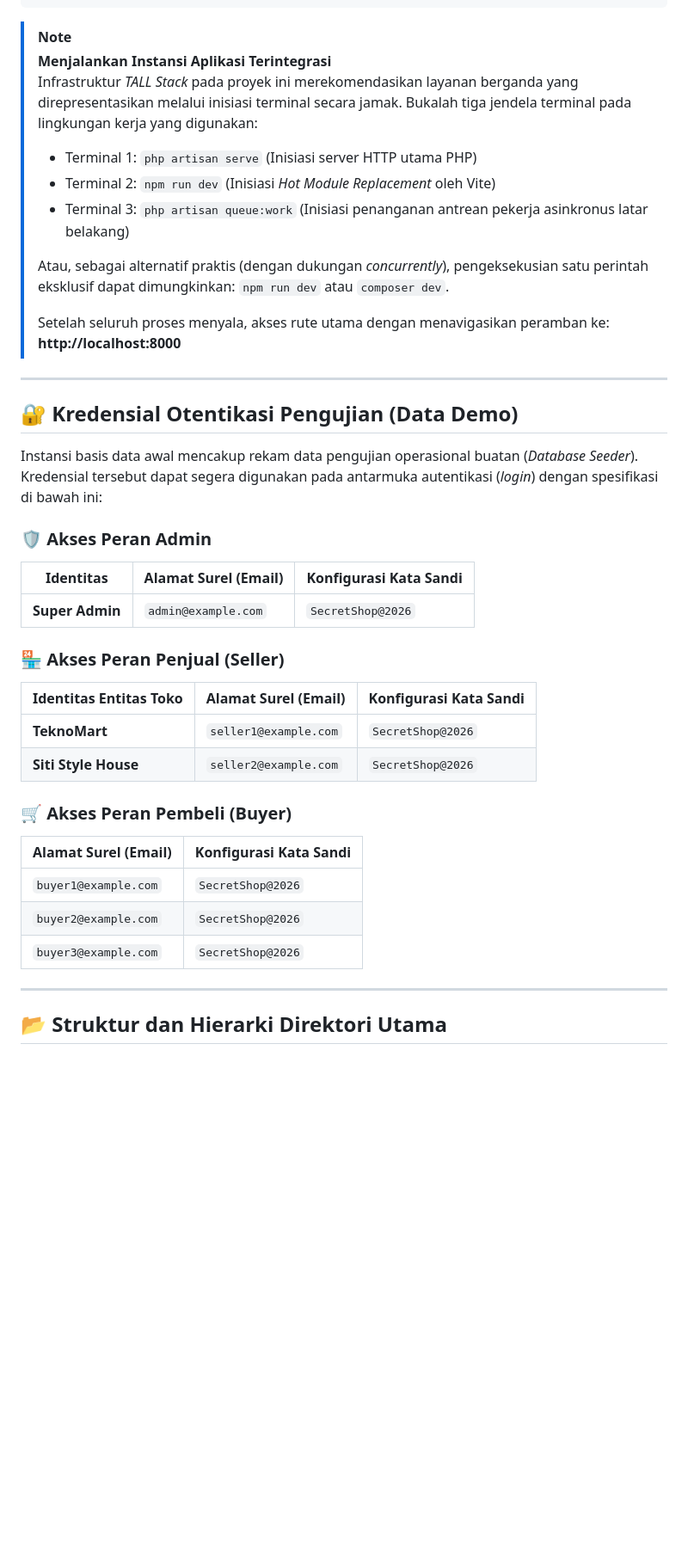
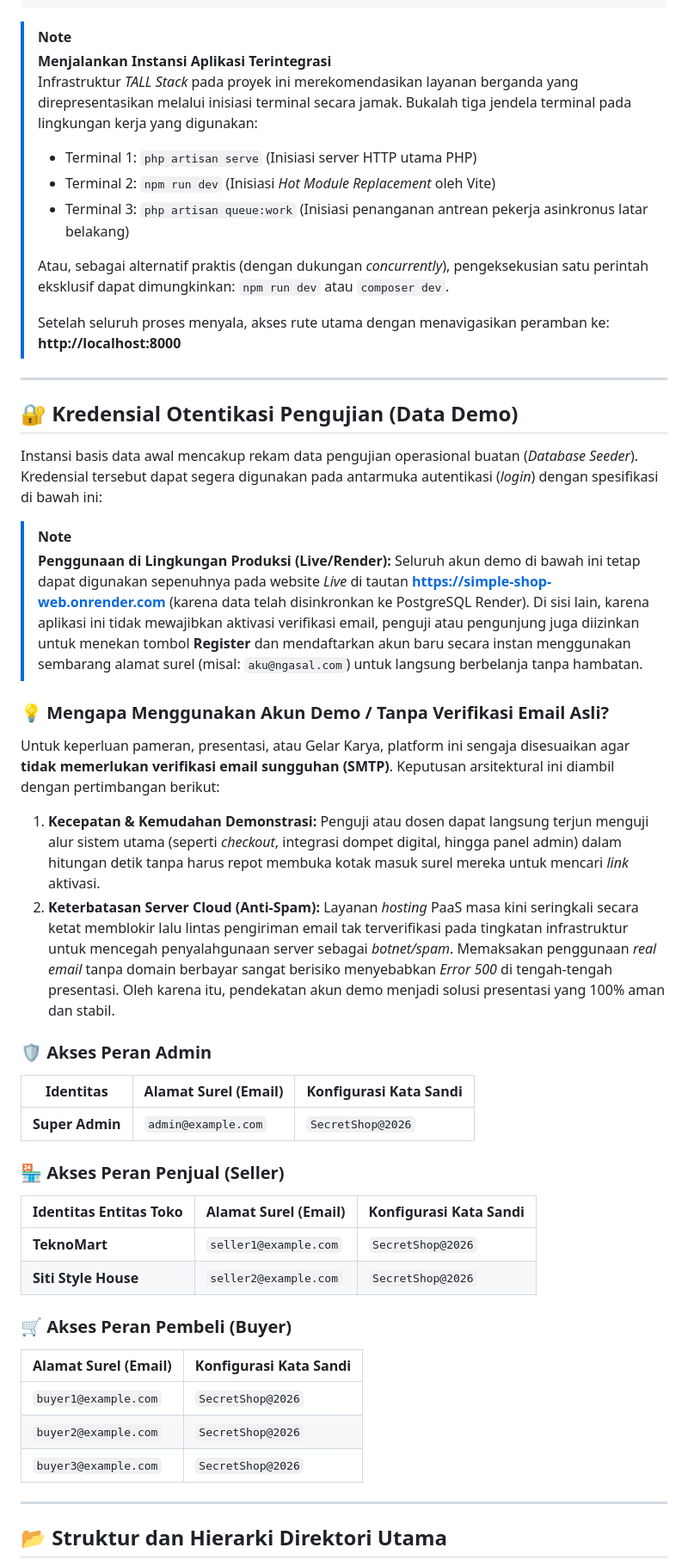
Before and after one commit to Rizkan25/Simple-E-Commerce-Platform, a Markdown page: README.md, the part around one of its changes. Shown at 86% size. Rendered like a GitHub page; blank space fills up the shorter version.

```diff
--- a/README.md
+++ b/README.md
@@ -112,12 +119,13 @@ npm run build
 
 > [!NOTE]
 > **Menjalankan Instansi Aplikasi Terintegrasi**
-> Infrastruktur *TALL Stack* pada proyek ini merekomendasikan layanan berganda yang direpresentasikan melalui inisiasi terminal secara jamak. Bukalah tiga jendela terminal pada lingkungan kerja yang digunakan:
+> Infrastruktur _TALL Stack_ pada proyek ini merekomendasikan layanan berganda yang direpresentasikan melalui inisiasi terminal secara jamak. Bukalah tiga jendela terminal pada lingkungan kerja yang digunakan:
+>
 > - Terminal 1: `php artisan serve` (Inisiasi server HTTP utama PHP)
-> - Terminal 2: `npm run dev` (Inisiasi *Hot Module Replacement* oleh Vite)
+> - Terminal 2: `npm run dev` (Inisiasi _Hot Module Replacement_ oleh Vite)
 > - Terminal 3: `php artisan queue:work` (Inisiasi penanganan antrean pekerja asinkronus latar belakang)
 >
-> Atau, sebagai alternatif praktis (dengan dukungan *concurrently*), pengeksekusian satu perintah eksklusif dapat dimungkinkan: `npm run dev` atau `composer dev`.
+> Atau, sebagai alternatif praktis (dengan dukungan _concurrently_), pengeksekusian satu perintah eksklusif dapat dimungkinkan: `npm run dev` atau `composer dev`.
 >
 > Setelah seluruh proses menyala, akses rute utama dengan menavigasikan peramban ke: **http://localhost:8000**
 
@@ -125,25 +133,36 @@ npm run build
 
 ## 🔐 Kredensial Otentikasi Pengujian (Data Demo)
 
-Instansi basis data awal mencakup rekam data pengujian operasional buatan (*Database Seeder*). Kredensial tersebut dapat segera digunakan pada antarmuka autentikasi (*login*) dengan spesifikasi di bawah ini:
+Instansi basis data awal mencakup rekam data pengujian operasional buatan (_Database Seeder_). Kredensial tersebut dapat segera digunakan pada antarmuka autentikasi (_login_) dengan spesifikasi di bawah ini:
+
+> [!NOTE]
+> **Penggunaan di Lingkungan Produksi (Live/Render):** Seluruh akun demo di bawah ini tetap dapat digunakan sepenuhnya pada website _Live_ di tautan **[https://simple-shop-web.onrender.com](https://simple-shop-web.onrender.com/)** (karena data telah disinkronkan ke PostgreSQL Render). Di sisi lain, karena aplikasi ini tidak mewajibkan aktivasi verifikasi email, penguji atau pengunjung juga diizinkan untuk menekan tombol **Register** dan mendaftarkan akun baru secara instan menggunakan sembarang alamat surel (misal: `aku@ngasal.com`) untuk langsung berbelanja tanpa hambatan.
+
+### 💡 Mengapa Menggunakan Akun Demo / Tanpa Verifikasi Email Asli?
+Untuk keperluan pameran, presentasi, atau Gelar Karya, platform ini sengaja disesuaikan agar **tidak memerlukan verifikasi email sungguhan (SMTP)**. Keputusan arsitektural ini diambil dengan pertimbangan berikut:
+1. **Kecepatan & Kemudahan Demonstrasi:** Penguji atau dosen dapat langsung terjun menguji alur sistem utama (seperti *checkout*, integrasi dompet digital, hingga panel admin) dalam hitungan detik tanpa harus repot membuka kotak masuk surel mereka untuk mencari *link* aktivasi.
+2. **Keterbatasan Server Cloud (Anti-Spam):** Layanan *hosting* PaaS masa kini seringkali secara ketat memblokir lalu lintas pengiriman email tak terverifikasi pada tingkatan infrastruktur untuk mencegah penyalahgunaan server sebagai *botnet/spam*. Memaksakan penggunaan *real email* tanpa domain berbayar sangat berisiko menyebabkan *Error 500* di tengah-tengah presentasi. Oleh karena itu, pendekatan akun demo menjadi solusi presentasi yang 100% aman dan stabil.
 
 ### 🛡️ Akses Peran Admin
-| Identitas | Alamat Surel (Email) | Konfigurasi Kata Sandi |
-|---|---|---|
-| **Super Admin** | `admin@example.com` | `SecretShop@2026` |
+
+| Identitas       | Alamat Surel (Email) | Konfigurasi Kata Sandi |
+| --------------- | -------------------- | ---------------------- |
+| **Super Admin** | `admin@example.com`  | `SecretShop@2026`      |
 
 ### 🏪 Akses Peran Penjual (Seller)
-| Identitas Entitas Toko | Alamat Surel (Email) | Konfigurasi Kata Sandi |
-|---|---|---|
-| **TeknoMart** | `seller1@example.com` | `SecretShop@2026` |
-| **Siti Style House** | `seller2@example.com` | `SecretShop@2026` |
+
+| Identitas Entitas Toko | Alamat Surel (Email)  | Konfigurasi Kata Sandi |
+| ---------------------- | --------------------- | ---------------------- |
+| **TeknoMart**          | `seller1@example.com` | `SecretShop@2026`      |
+| **Siti Style House**   | `seller2@example.com` | `SecretShop@2026`      |
 
 ### 🛒 Akses Peran Pembeli (Buyer)
+
 | Alamat Surel (Email) | Konfigurasi Kata Sandi |
-|---|---|
-| `buyer1@example.com` | `SecretShop@2026` |
-| `buyer2@example.com` | `SecretShop@2026` |
-| `buyer3@example.com` | `SecretShop@2026` |
+| -------------------- | ---------------------- |
+| `buyer1@example.com` | `SecretShop@2026`      |
+| `buyer2@example.com` | `SecretShop@2026`      |
+| `buyer3@example.com` | `SecretShop@2026`      |
 
 ---
 
```
Also changed, not shown: other parts of README.md (+69 -42 lines).
